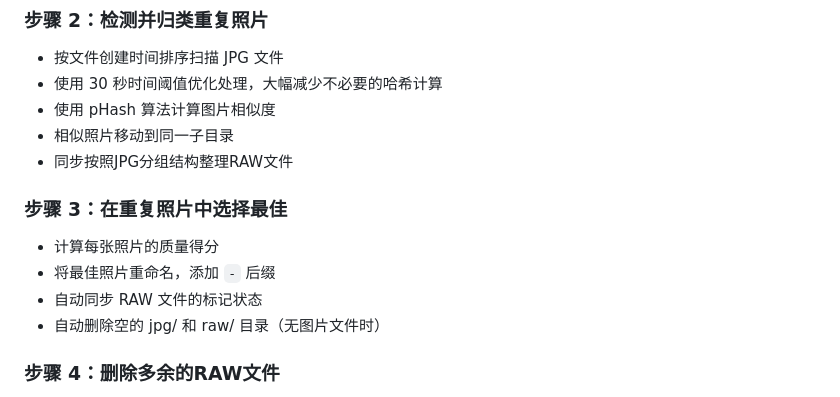
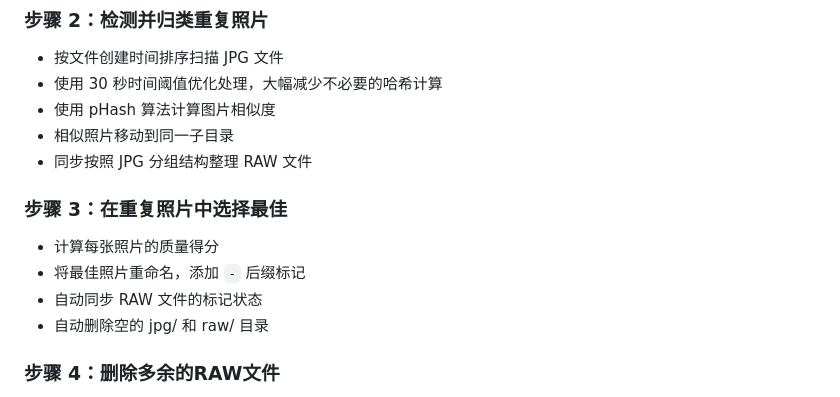
Before and after one commit to zhouchang1988/after-photo, a Markdown page: README.md, the part around one of its changes. GitHub-like rendering.

```diff
--- a/README.md
+++ b/README.md
@@ -97,13 +99,13 @@ bin\after_photo.exe
 - 使用 30 秒时间阈值优化处理，大幅减少不必要的哈希计算
 - 使用 pHash 算法计算图片相似度
 - 相似照片移动到同一子目录
-- 同步按照JPG分组结构整理RAW文件
+- 同步按照 JPG 分组结构整理 RAW 文件
 
 ### 步骤 3：在重复照片中选择最佳
 - 计算每张照片的质量得分
-- 将最佳照片重命名，添加 `-` 后缀
+- 将最佳照片重命名，添加 `-` 后缀标记
 - 自动同步 RAW 文件的标记状态
-- 自动删除空的 jpg/ 和 raw/ 目录（无图片文件时）
+- 自动删除空的 jpg/ 和 raw/ 目录
 
 ### 步骤 4：删除多余的RAW文件
 - 检查每个 RAW 文件是否有对应的 JPG 文件
```
Also changed, not shown: other parts of README.md (+26 -24 lines).
